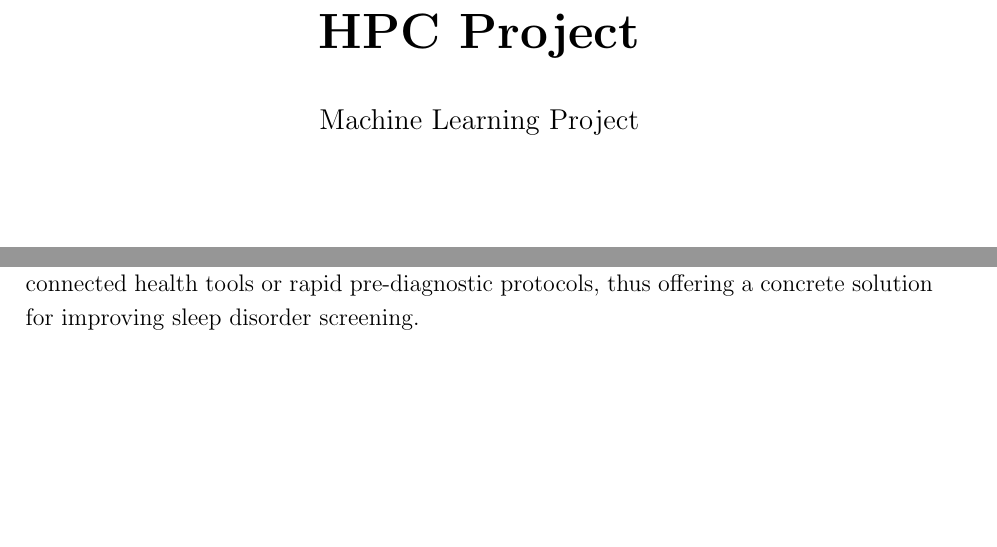
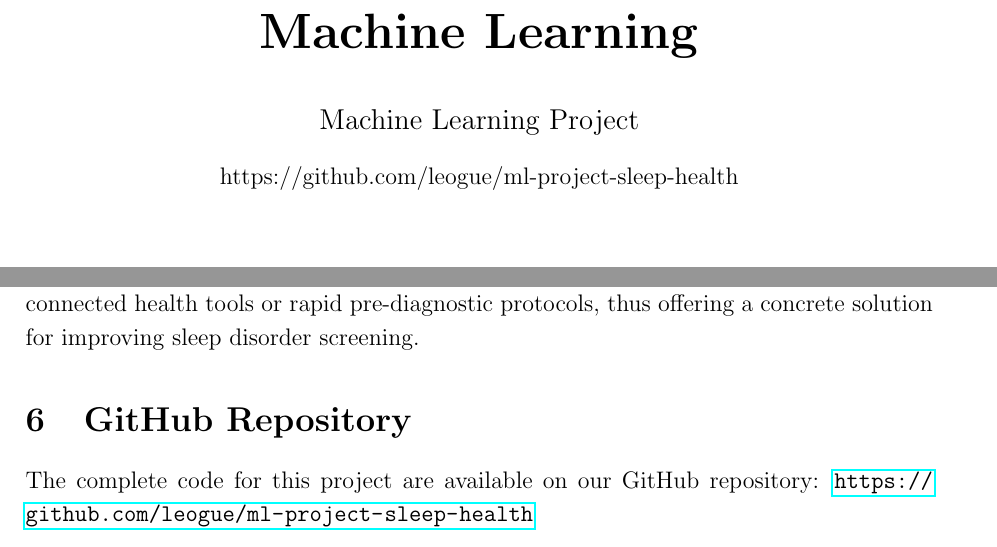
Before and after one commit to leogue/ml-project-sleep-health, a LaTeX document (report/report.tex): two parts of pages 1 and 10 of 10, joined at a grey line, cut at the place of the change, the shorter picture padded with empty space. Compiled offline with pdfLaTeX.

Commit message:
update project title and add GitHub repository link in report

```diff
--- a/report/report.tex
+++ b/report/report.tex
@@ -35,9 +35,11 @@
 \newcommand{\coverpage}{
     \begin{titlepage}
     \centering
-    {\Huge \bfseries HPC Project\par}
+    {\Huge \bfseries Machine Learning \par}
     \vspace{0.7cm}
     {\large Machine Learning Project\par}
+    \vspace{0.4cm}
+    {https://github.com/leogue/ml-project-sleep-health}
     \vfill
     {\large\textbf{Authors:}}\par
     {\large MONTARON Léa\par
@@ -318,4 +320,8 @@
 
     Our approach, based on an optimized XGBoost model, achieves a Recall of nearly 97\% on validation data, perfectly fulfilling the objective of minimizing false negatives. The simplicity of the required data (5 variables) makes this model easily integratable into connected health tools or rapid pre-diagnostic protocols, thus offering a concrete solution for improving sleep disorder screening.
 
+%    Add github link
+    \section{GitHub Repository}
+    The complete code for this project are available on our GitHub repository: \url{https://github.com/leogue/ml-project-sleep-health}
+
 \end{document}
```
Also changed, not shown: report/report.pdf.
